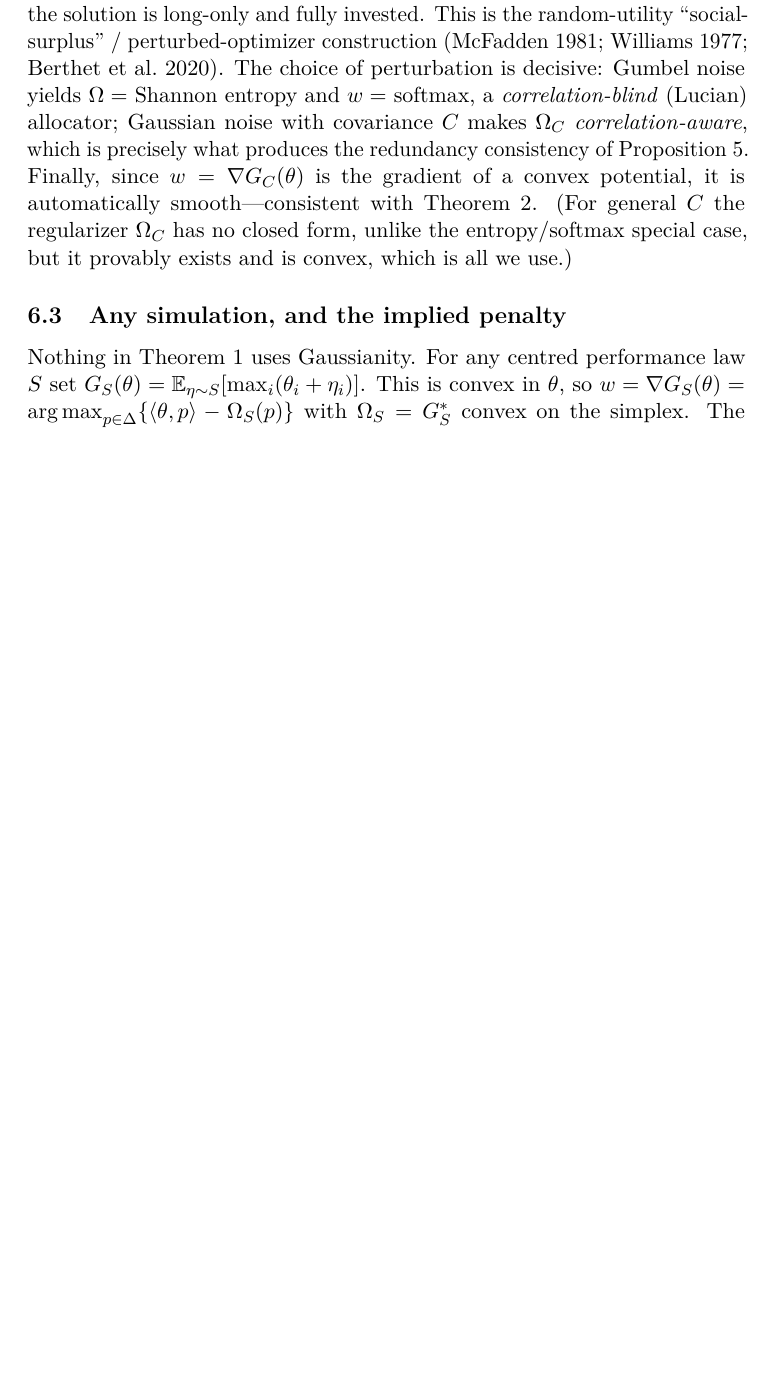
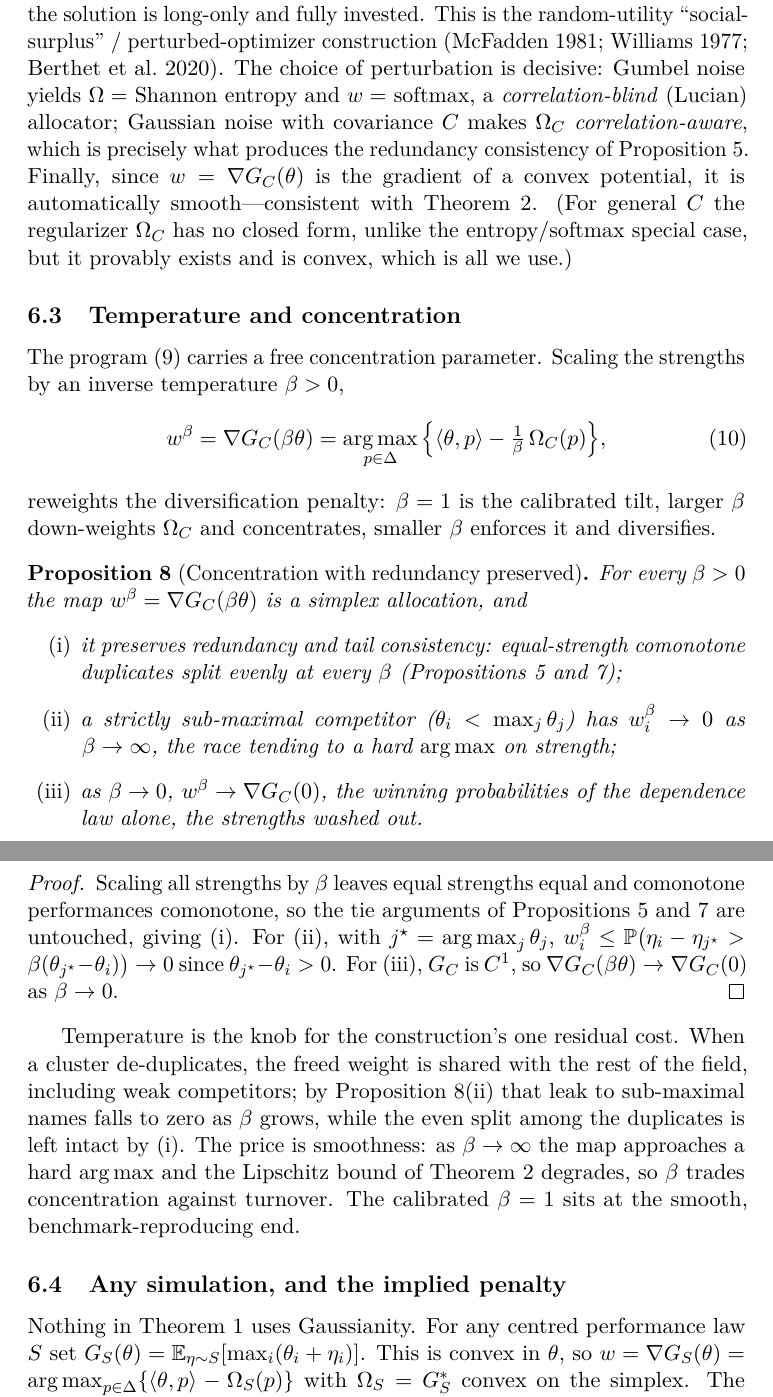
Before and after one commit to microprediction/allocation, a LaTeX paper (papers/thurstone-portfolios/paper.tex, which reads papers/thurstone-portfolios/sections/20-theory.tex): part of page 17 of 30 before the commit and two parts of pages 17 and 18 of 31 after it, the two joined at a grey line, cut so that both start at the same text, the shorter picture padded with empty space. Compiled offline with pdfLaTeX.

Commit message:
Theory: temperature/concentration parameter (closes the leak open-question)
Add prop:temperature + §temperature to Paper 1: scaling strengths by an inverse
temperature beta reweights the diversification penalty (w^beta = grad G(beta*theta) =
argmax <theta,p> - (1/beta) Omega). Proved: (i) preserves redundancy + tail
consistency (equal-strength comonotone copies split evenly at every beta); (ii) a
sub-maximal competitor's weight -> 0 as beta->infty (hard argmax); (iii) beta->0 gives
the pure-dependence race. So beta is the knob for the construction's one residual
cost -- the de-dup weight that leaks to weak contributors falls to 0 as beta grows
while the even split is untouched, trading leak against the thm:smooth turnover bound.

Verified in experiments/feature_attribution.py (temperature sweep): beta>=2 drives the
noise leak to ~0 with copy spread still ~1. Resolves the temperature open-question in
Paper 1's discussion and the leak open-item in Paper 2's discussion.

Co-Authored-By: Claude Opus 4.8 (1M context) <noreply@anthropic.com>

```diff
--- a/papers/thurstone-portfolios/sections/20-theory.tex
+++ b/papers/thurstone-portfolios/sections/20-theory.tex
@@ -274,6 +274,54 @@ $w = \nabla G_C(\theta)$ is the gradient of a convex potential, it is
 automatically smooth---consistent with \Cref{thm:smooth}. (For general $C$ the
 regularizer $\Omega_C$ has no closed form, unlike the entropy/softmax special
 case, but it provably exists and is convex, which is all we use.)
+
+\subsection{Temperature and concentration}
+\label{sec:temperature}
+
+The program \eqref{eq:regularized} carries a free concentration parameter. Scaling
+the strengths by an inverse temperature $\beta > 0$,
+\begin{equation}
+  w^{\beta} = \nabla G_C(\beta\theta)
+  = \argmaxop_{p\in\Delta}\Big\{\langle\theta, p\rangle - \tfrac{1}{\beta}\,\Omega_C(p)\Big\},
+  \label{eq:temperature}
+\end{equation}
+reweights the diversification penalty: $\beta = 1$ is the calibrated tilt, larger
+$\beta$ down-weights $\Omega_C$ and concentrates, smaller $\beta$ enforces it and
+diversifies.
+
+\begin{proposition}[Concentration with redundancy preserved]
+\label{prop:temperature}
+For every $\beta > 0$ the map $w^{\beta} = \nabla G_C(\beta\theta)$ is a simplex
+allocation, and
+\begin{enumerate}
+\item[\textup{(i)}] it preserves redundancy and tail consistency: equal-strength
+  comonotone duplicates split evenly at every $\beta$
+  (\Cref{prop:redundancy,prop:tail});
+\item[\textup{(ii)}] a strictly sub-maximal competitor ($\theta_i < \max_j\theta_j$)
+  has $w^{\beta}_i \to 0$ as $\beta\to\infty$, the race tending to a hard
+  $\argmaxop$ on strength;
+\item[\textup{(iii)}] as $\beta\to 0$, $w^{\beta}\to\nabla G_C(0)$, the winning
+  probabilities of the dependence law alone, the strengths washed out.
+\end{enumerate}
+\end{proposition}
+\begin{proof}
+Scaling all strengths by $\beta$ leaves equal strengths equal and comonotone
+performances comonotone, so the tie arguments of
+\Cref{prop:redundancy,prop:tail} are untouched, giving~(i). For~(ii), with
+$j^\star = \argmaxop_j \theta_j$, $w^{\beta}_i \le
+\Prob\big(\eta_i - \eta_{j^\star} > \beta(\theta_{j^\star} - \theta_i)\big) \to 0$
+since $\theta_{j^\star} - \theta_i > 0$. For~(iii), $G_C$ is $C^1$, so
+$\nabla G_C(\beta\theta) \to \nabla G_C(0)$ as $\beta\to 0$.
+\end{proof}
+
+Temperature is the knob for the construction's one residual cost. When a cluster
+de-duplicates, the freed weight is shared with the rest of the field, including weak
+competitors; by \Cref{prop:temperature}(ii) that leak to sub-maximal names falls to
+zero as $\beta$ grows, while the even split among the duplicates is left intact
+by~(i). The price is smoothness: as $\beta\to\infty$ the map approaches a hard
+$\argmaxop$ and the Lipschitz bound of \Cref{thm:smooth} degrades, so $\beta$ trades
+concentration against turnover. The calibrated $\beta = 1$ sits at the smooth,
+benchmark-reproducing end.
 
 \subsection{Any simulation, and the implied penalty}
 \label{rem:anysim}
```
Also changed, not shown: papers/thurstone-credit/paper.tex (+7 -3 lines), papers/thurstone-portfolios/sections/30-empirics.tex (+4 -3 lines), 2 other files.
